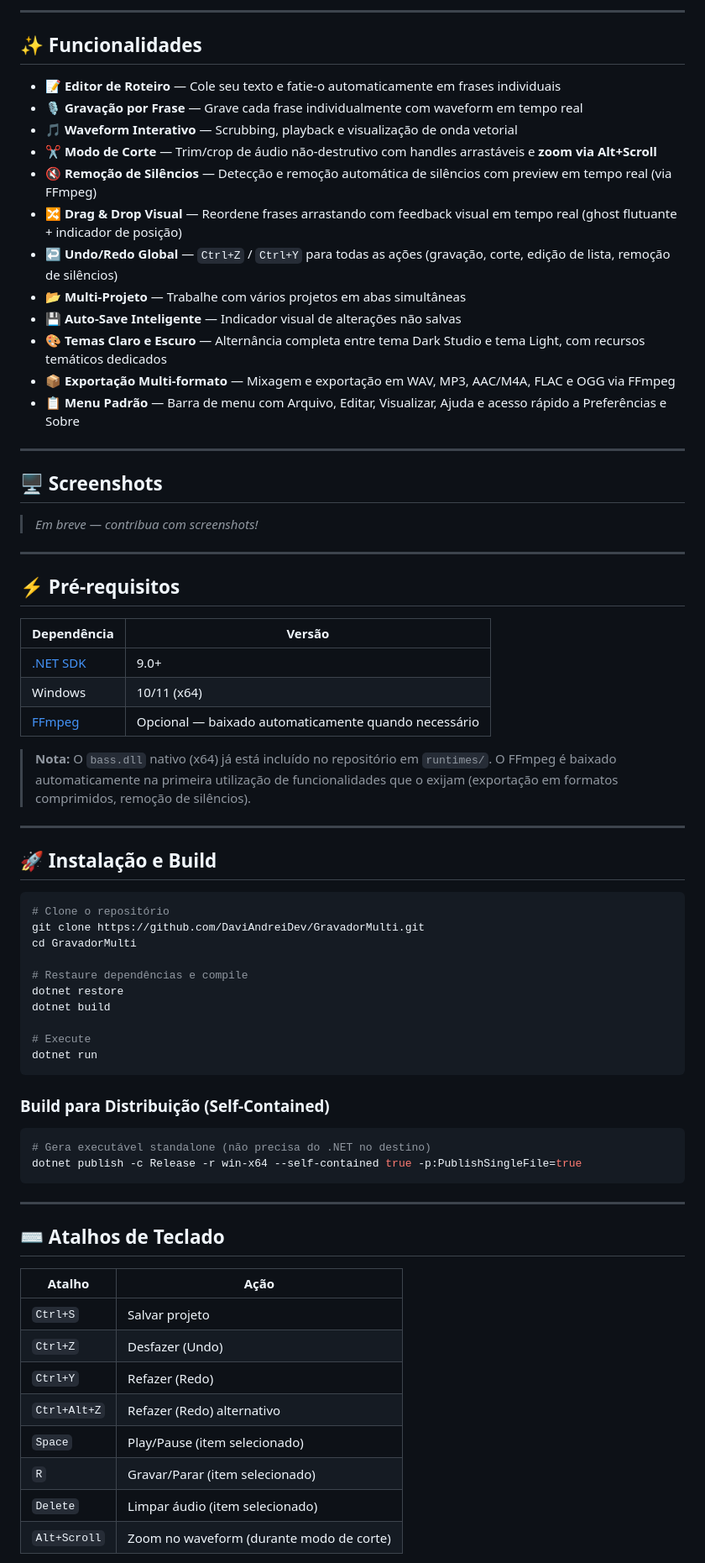
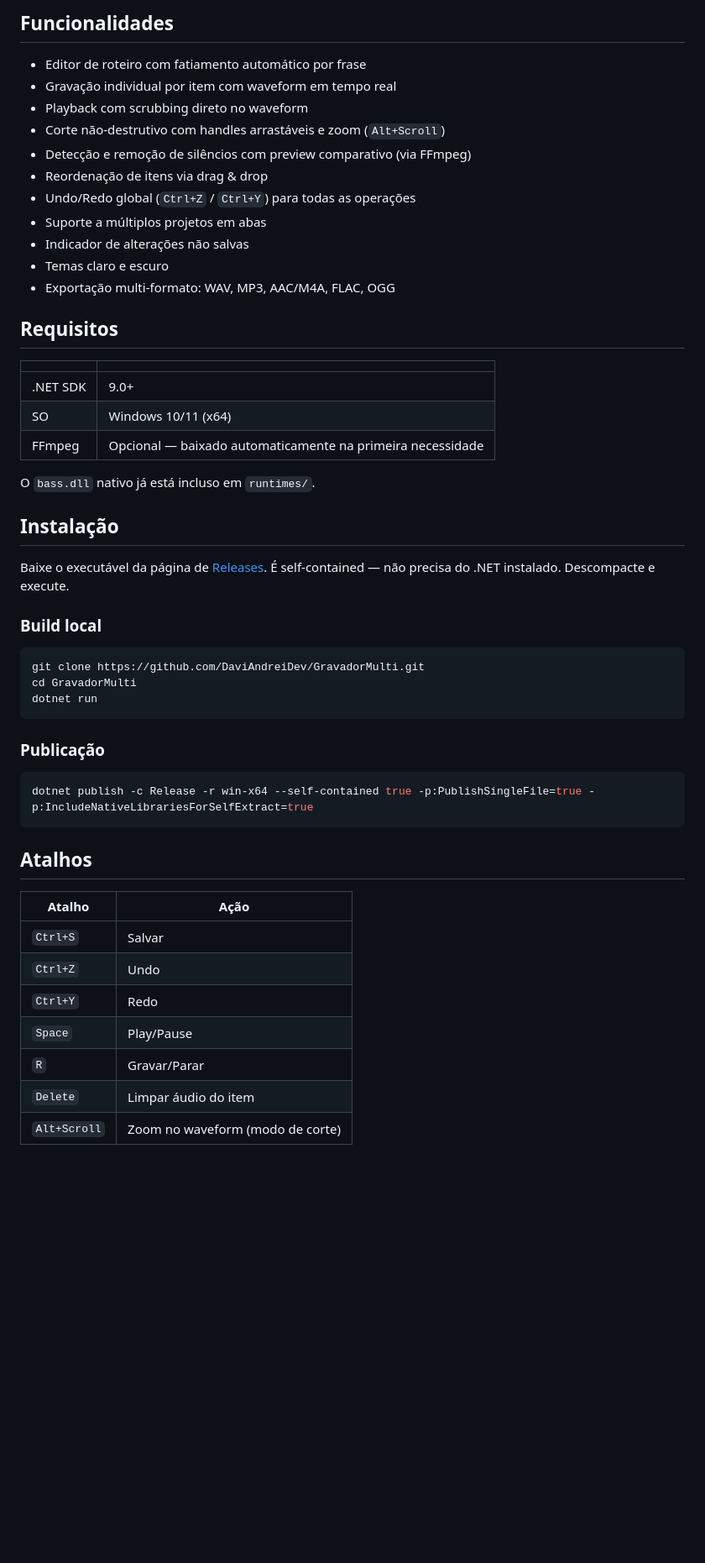
Before and after one commit to DaviAndreiDev/GravadorMulti, a Markdown page: README.md, the part around one of its changes. Shown at 84% size. Drawn GitHub-style; blank space fills up the shorter version.

Commit message:
docs: reescrever readme com linguagem profissional

````diff
--- a/README.md
+++ b/README.md
@@ -10,76 +6,55 @@
 
----
+## Funcionalidades
 
-## ✨ Funcionalidades
+- Editor de roteiro com fatiamento automático por frase
+- Gravação individual por item com waveform em tempo real
+- Playback com scrubbing direto no waveform
+- Corte não-destrutivo com handles arrastáveis e zoom (`Alt+Scroll`)
+- Detecção e remoção de silêncios com preview comparativo (via FFmpeg)
+- Reordenação de itens via drag & drop
+- Undo/Redo global (`Ctrl+Z` / `Ctrl+Y`) para todas as operações
+- Suporte a múltiplos projetos em abas
+- Indicador de alterações não salvas
+- Temas claro e escuro
+- Exportação multi-formato: WAV, MP3, AAC/M4A, FLAC, OGG
 
-- 📝 **Editor de Roteiro** — Cole seu texto e fatie-o automaticamente em frases individuais
-- 🎙️ **Gravação por Frase** — Grave cada frase individualmente com waveform em tempo real
-- 🎵 **Waveform Interativo** — Scrubbing, playback e visualização de onda vetorial
-- ✂️ **Modo de Corte** — Trim/crop de áudio não-destrutivo com handles arrastáveis e **zoom via Alt+Scroll**
-- 🔇 **Remoção de Silêncios** — Detecção e remoção automática de silêncios com preview em tempo real (via FFmpeg)
-- 🔀 **Drag & Drop Visual** — Reordene frases arrastando com feedback visual em tempo real (ghost flutuante + indicador de posição)
-- ↩️ **Undo/Redo Global** — `Ctrl+Z` / `Ctrl+Y` para todas as ações (gravação, corte, edição de lista, remoção de silêncios)
-- 📂 **Multi-Projeto** — Trabalhe com vários projetos em abas simultâneas
-- 💾 **Auto-Save Inteligente** — Indicador visual de alterações não salvas
-- 🎨 **Temas Claro e Escuro** — Alternância completa entre tema Dark Studio e tema Light, com recursos temáticos dedicados
-- 📦 **Exportação Multi-formato** — Mixagem e exportação em WAV, MP3, AAC/M4A, FLAC e OGG via FFmpeg
-- 📋 **Menu Padrão** — Barra de menu com Arquivo, Editar, Visualizar, Ajuda e acesso rápido a Preferências e Sobre
+## Requisitos
 
----
+| | |
+|---|---|
+| .NET SDK | 9.0+ |
+| SO | Windows 10/11 (x64) |
+| FFmpeg | Opcional — baixado automaticamente na primeira necessidade |
 
-## 🖥️ Screenshots
+O `bass.dll` nativo já está incluso em `runtimes/`.
 
-> _Em breve — contribua com screenshots!_
+## Instalação
 
----
+Baixe o executável da página de [Releases](https://github.com/DaviAndreiDev/GravadorMulti/releases). É self-contained — não precisa do .NET instalado. Descompacte e execute.
 
-## ⚡ Pré-requisitos
-
-| Dependência | Versão |
-|-------------|--------|
-| [.NET SDK](https://dotnet.microsoft.com/download) | 9.0+ |
-| Windows | 10/11 (x64) |
-| [FFmpeg](https://ffmpeg.org/) | Opcional — baixado automaticamente quando necessário |
-
-> **Nota:** O `bass.dll` nativo (x64) já está incluído no repositório em `runtimes/`.
-> O FFmpeg é baixado automaticamente na primeira utilização de funcionalidades que o exijam (exportação em formatos comprimidos, remoção de silêncios).
-
----
-
-## 🚀 Instalação e Build
+### Build local
 
 ```bash
-# Clone o repositório
 git clone https://github.com/DaviAndreiDev/GravadorMulti.git
 cd GravadorMulti
-
-# Restaure dependências e compile
-dotnet restore
-dotnet build
-
-# Execute
 dotnet run
 ```
 
-### Build para Distribuição (Self-Contained)
+### Publicação
 
 ```bash
-# Gera executável standalone (não precisa do .NET no destino)
-dotnet publish -c Release -r win-x64 --self-contained true -p:PublishSingleFile=true
+dotnet publish -c Release -r win-x64 --self-contained true -p:PublishSingleFile=true -p:IncludeNativeLibrariesForSelfExtract=true
 ```
 
----
-
-## ⌨️ Atalhos de Teclado
+## Atalhos
 
 | Atalho | Ação |
 |--------|------|
-| `Ctrl+S` | Salvar projeto |
-| `Ctrl+Z` | Desfazer (Undo) |
-| `Ctrl+Y` | Refazer (Redo) |
-| `Ctrl+Alt+Z` | Refazer (Redo) alternativo |
-| `Space` | Play/Pause (item selecionado) |
-| `R` | Gravar/Parar (item selecionado) |
-| `Delete` | Limpar áudio (item selecionado) |
-| `Alt+Scroll` | Zoom no waveform (durante modo de corte) |
+| `Ctrl+S` | Salvar |
+| `Ctrl+Z` | Undo |
+| `Ctrl+Y` | Redo |
+| `Space` | Play/Pause |
+| `R` | Gravar/Parar |
+| `Delete` | Limpar áudio do item |
+| `Alt+Scroll` | Zoom no waveform (modo de corte) |
 
````
Also changed, not shown: other parts of README.md (+37 -125 lines).
